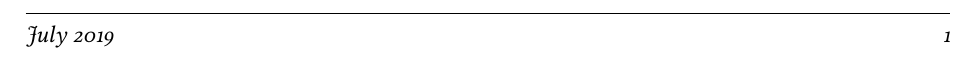
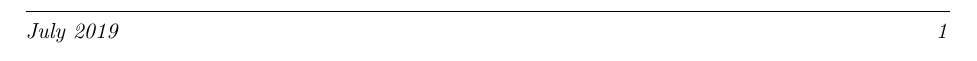
Before and after one commit to michaelmalick/michaelmalick.github.io, a LaTeX CV (malick-cv.tex): part of the page, cut so that both start at the same text. Compiled offline with pdfLaTeX.

Commit message:
Back to Computer Modern font for CV

```diff
--- a/malick-cv.tex
+++ b/malick-cv.tex
@@ -1,7 +1,7 @@
 %% LaTeX Layout for CV
 %% Michael Malick
 
-\documentclass[12pt]{article}
+\documentclass[11pt]{article}
 \usepackage[utf8]{inputenc}
 \usepackage{geometry}
 \geometry{verbose, letterpaper,
@@ -58,16 +58,16 @@
 
 %% Libertine font
 %% http://mirror.utexas.edu/ctan/fonts/newtx/doc/newtxdoc.pdf (pg. 9)
-\usepackage[lining,semibold]{libertine} % a bit lighter than Times--no osf in math
-\usepackage[T1]{fontenc} % best for Western European languages
-\usepackage{textcomp} % required to get special symbols
-\usepackage[varqu,varl]{inconsolata}% a typewriter font must be defined
-\usepackage{amsthm}% must be loaded before newtxmath
-\usepackage[libertine,cmintegrals,bigdelims,vvarbb]{newtxmath}
-\usepackage[scr=rsfso]{mathalfa}
-\usepackage{bm}% load after all math to give access to bold math
-%% After loading math package, switch to osf in text.
-\useosf % for osf in normal text
+% \usepackage[lining,semibold]{libertine} % a bit lighter than Times--no osf in math
+% \usepackage[T1]{fontenc} % best for Western European languages
+% \usepackage{textcomp} % required to get special symbols
+% \usepackage[varqu,varl]{inconsolata}% a typewriter font must be defined
+% \usepackage{amsthm}% must be loaded before newtxmath
+% \usepackage[libertine,cmintegrals,bigdelims,vvarbb]{newtxmath}
+% \usepackage[scr=rsfso]{mathalfa}
+% \usepackage{bm}% load after all math to give access to bold math
+% %% After loading math package, switch to osf in text.
+% \useosf % for osf in normal text
 
 
 % ----------------------------------------------------------
```
Also changed, not shown: malick-cv.pdf.
